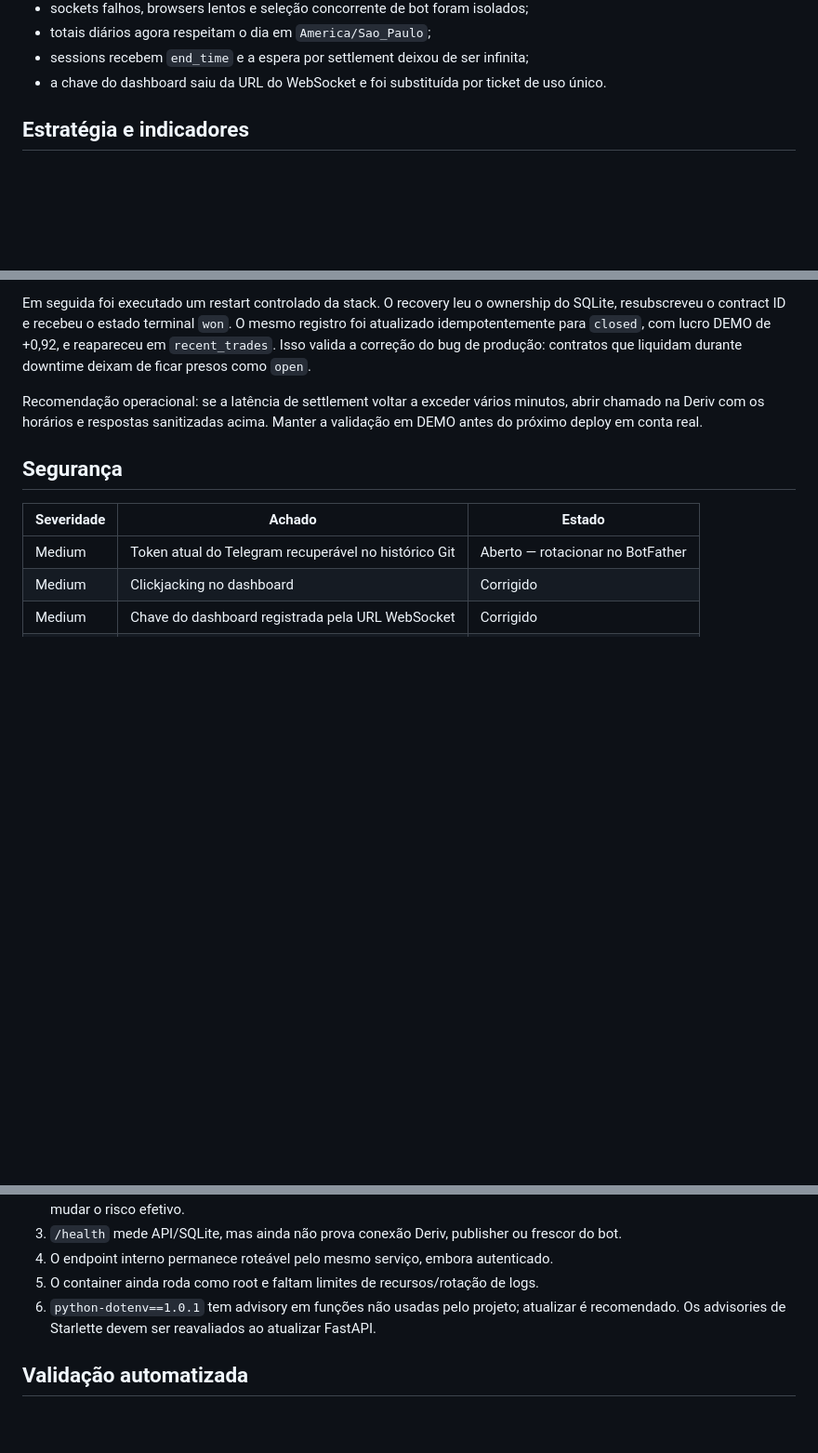
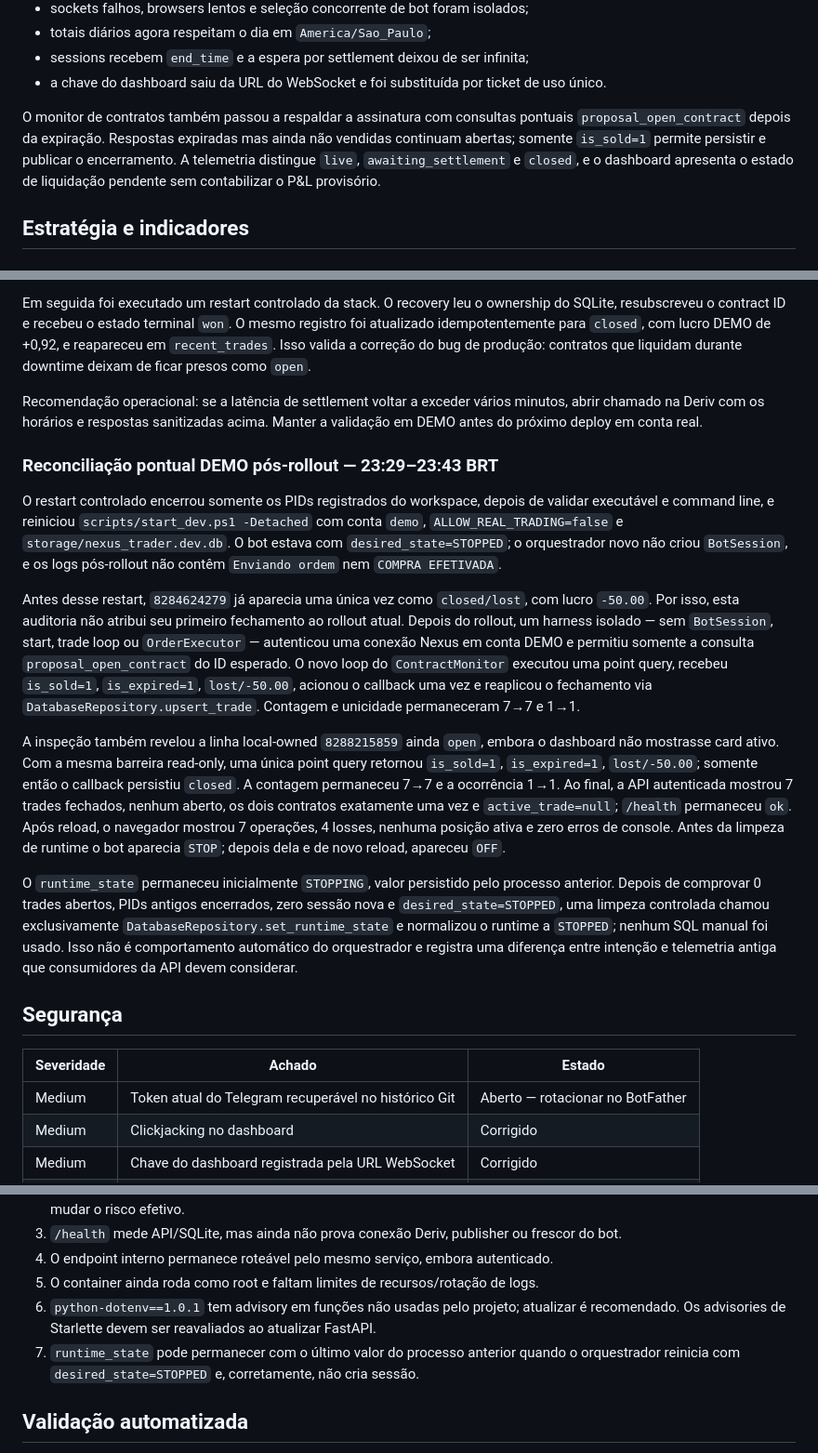
Before and after one commit to schultz0z0/NexusTrader, a Markdown page: docs/AUDIT-2026-08-06.md, 3 parts joined by grey strips. Shown at 93% size. Drawn GitHub-style; blank space fills up the shorter version.

Commit message:
docs: record settlement reconciliation evidence

```diff
--- a/docs/AUDIT-2026-08-06.md
+++ b/docs/AUDIT-2026-08-06.md
@@ -22,6 +22,12 @@ Foram corrigidos os principais problemas internos de sincronização e lifecycle
 - totais diários agora respeitam o dia em `America/Sao_Paulo`;
 - sessions recebem `end_time` e a espera por settlement deixou de ser infinita;
 - a chave do dashboard saiu da URL do WebSocket e foi substituída por ticket de uso único.
+
+O monitor de contratos também passou a respaldar a assinatura com consultas pontuais
+`proposal_open_contract` depois da expiração. Respostas expiradas mas ainda não
+vendidas continuam abertas; somente `is_sold=1` permite persistir e publicar o
+encerramento. A telemetria distingue `live`, `awaiting_settlement` e `closed`, e o
+dashboard apresenta o estado de liquidação pendente sem contabilizar o P&L provisório.
 
 ## Estratégia e indicadores
 
@@ -107,6 +113,39 @@ Recomendação operacional: se a latência de settlement voltar a exceder vário
 abrir chamado na Deriv com os horários e respostas sanitizadas acima. Manter a validação
 em DEMO antes do próximo deploy em conta real.
 
+### Reconciliação pontual DEMO pós-rollout — 23:29–23:43 BRT
+
+O restart controlado encerrou somente os PIDs registrados do workspace, depois de
+validar executável e command line, e reiniciou `scripts/start_dev.ps1 -Detached` com
+conta `demo`, `ALLOW_REAL_TRADING=false` e `storage/nexus_trader.dev.db`. O bot estava
+com `desired_state=STOPPED`; o orquestrador novo não criou `BotSession`, e os logs
+pós-rollout não contêm `Enviando ordem` nem `COMPRA EFETIVADA`.
+
+Antes desse restart, `8284624279` já aparecia uma única vez como `closed/lost`, com
+lucro `-50.00`. Por isso, esta auditoria não atribui seu primeiro fechamento ao rollout
+atual. Depois do rollout, um harness isolado — sem `BotSession`, start, trade loop ou
+`OrderExecutor` — autenticou uma conexão Nexus em conta DEMO e permitiu somente a
+consulta `proposal_open_contract` do ID esperado. O novo loop do `ContractMonitor`
+executou uma point query, recebeu `is_sold=1`, `is_expired=1`, `lost/-50.00`, acionou o
+callback uma vez e reaplicou o fechamento via `DatabaseRepository.upsert_trade`.
+Contagem e unicidade permaneceram 7→7 e 1→1.
+
+A inspeção também revelou a linha local-owned `8288215859` ainda `open`, embora o
+dashboard não mostrasse card ativo. Com a mesma barreira read-only, uma única point
+query retornou `is_sold=1`, `is_expired=1`, `lost/-50.00`; somente então o callback
+persistiu `closed`. A contagem permaneceu 7→7 e a ocorrência 1→1. Ao final, a API
+autenticada mostrou 7 trades fechados, nenhum aberto, os dois contratos exatamente uma
+vez e `active_trade=null`; `/health` permaneceu `ok`. Após reload, o navegador mostrou
+7 operações, 4 losses, nenhuma posição ativa e zero erros de console. Antes da limpeza
+de runtime o bot aparecia `STOP`; depois dela e de novo reload, apareceu `OFF`.
+
+O `runtime_state` permaneceu inicialmente `STOPPING`, valor persistido pelo processo
+anterior. Depois de comprovar 0 trades abertos, PIDs antigos encerrados, zero sessão
+nova e `desired_state=STOPPED`, uma limpeza controlada chamou exclusivamente
+`DatabaseRepository.set_runtime_state` e normalizou o runtime a `STOPPED`; nenhum SQL
+manual foi usado. Isso não é comportamento automático do orquestrador e registra uma
+diferença entre intenção e telemetria antiga que consumidores da API devem considerar.
+
 ## Segurança
 
 | Severidade | Achado | Estado |
@@ -131,6 +170,8 @@ o histórico sem rotação não invalida a credencial já copiada.
 5. O container ainda roda como root e faltam limites de recursos/rotação de logs.
 6. `python-dotenv==1.0.1` tem advisory em funções não usadas pelo projeto; atualizar é
    recomendado. Os advisories de Starlette devem ser reavaliados ao atualizar FastAPI.
+7. `runtime_state` pode permanecer com o último valor do processo anterior quando o
+   orquestrador reinicia com `desired_state=STOPPED` e, corretamente, não cria sessão.
 
 ## Validação automatizada
 
```
Also changed, not shown: docs/API.md (+14 -0 lines), docs/CURRENT-STATE.md (+29 -2 lines).
